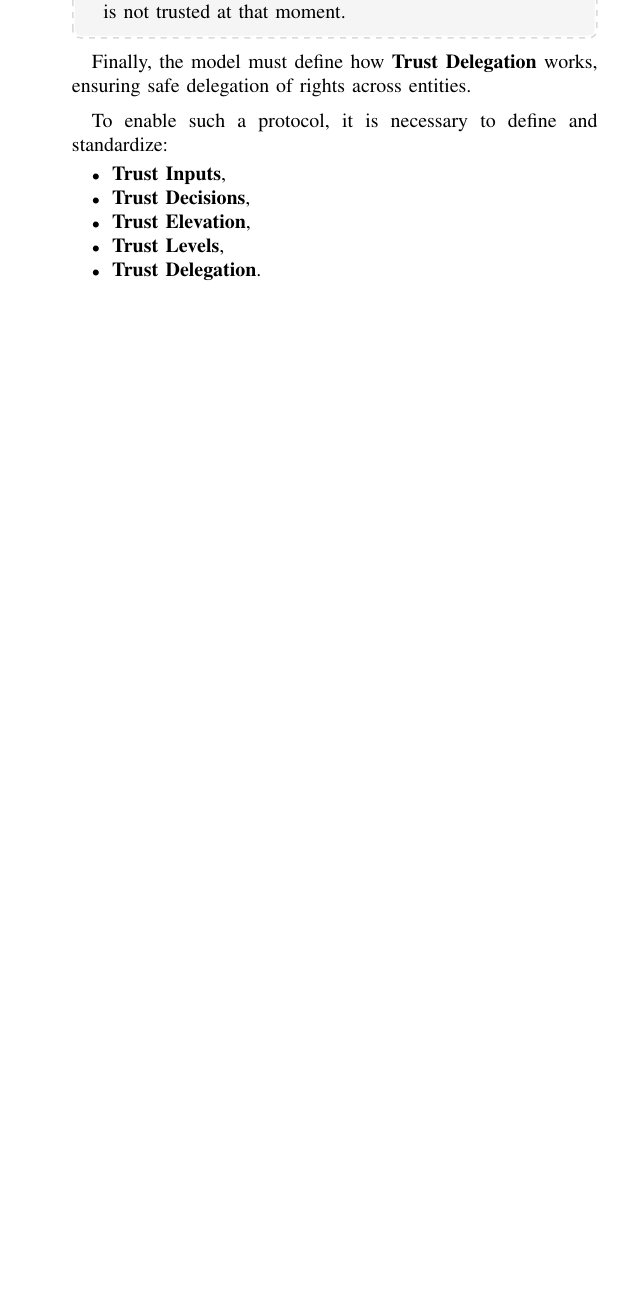
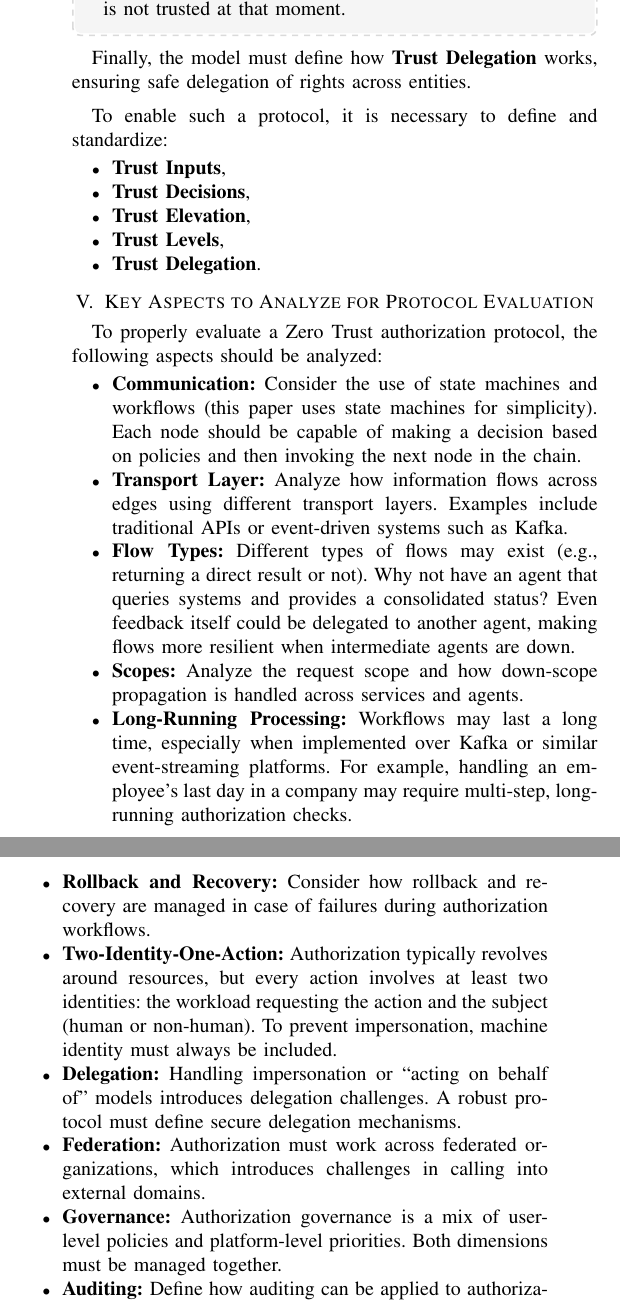
Before and after one commit to ngallo/difdoc, a LaTeX paper (dif-authzprotocol.tex, which reads sections/key-evaluation-aspects.tex): part of one column of page 4 of 5 before the commit and two parts of the columns of page 4 of 5 after it, the two joined at a grey line, cut so that both start at the same text, the shorter picture padded with empty space. Compiled offline with pdfLaTeX.

```diff
--- a/dif-authzprotocol.tex
+++ b/dif-authzprotocol.tex
@@ -109,6 +109,10 @@
 \label{sec:zero-trust-authz-protocol}
 \import{./sections}{zero-trust-authz-protocol.tex}
 
+\section{Key Aspects to Analyze for Protocol Evaluation}
+\label{sec:key-evaluation-aspects.tex}
+\import{./sections}{key-evaluation-aspects.tex}
+
 \section{Market landscape}
 \label{sec:market-landscape}
 \import{./sections}{market-landscape}
--- /dev/null
+++ b/sections/key-evaluation-aspects.tex
@@ -0,0 +1,45 @@
+To properly evaluate a Zero Trust authorization protocol, the following aspects should be analyzed:
+
+\begin{itemize}
+    \item \textbf{Communication:}
+    Consider the use of state machines and workflows (this paper uses state machines for simplicity).
+    Each node should be capable of making a decision based on policies and then invoking the next node in the chain.
+
+    \item \textbf{Transport Layer:}
+    Analyze how information flows across edges using different transport layers.
+    Examples include traditional APIs or event-driven systems such as Kafka.
+
+    \item \textbf{Flow Types:}
+    Different types of flows may exist (e.g., returning a direct result or not).
+    Why not have an agent that queries systems and provides a consolidated status?
+    Even feedback itself could be delegated to another agent, making flows more resilient when intermediate agents are down.
+
+    \item \textbf{Scopes:}
+    Analyze the request scope and how down-scope propagation is handled across services and agents.
+
+    \item \textbf{Long-Running Processing:}
+    Workflows may last a long time, especially when implemented over Kafka or similar event-streaming platforms.
+    For example, handling an employee’s last day in a company may require multi-step, long-running authorization checks.
+
+    \item \textbf{Rollback and Recovery:}
+    Consider how rollback and recovery are managed in case of failures during authorization workflows.
+
+    \item \textbf{Two-Identity-One-Action:}
+    Authorization typically revolves around resources, but every action involves at least two identities:
+    the workload requesting the action and the subject (human or non-human).
+    To prevent impersonation, machine identity must always be included.
+
+    \item \textbf{Delegation:}
+    Handling impersonation or “acting on behalf of” models introduces delegation challenges.
+    A robust protocol must define secure delegation mechanisms.
+
+    \item \textbf{Federation:}
+    Authorization must work across federated organizations, which introduces challenges in calling into external domains.
+
+    \item \textbf{Governance:}
+    Authorization governance is a mix of user-level policies and platform-level priorities.
+    Both dimensions must be managed together.
+
+    \item \textbf{Auditing:}
+    Define how auditing can be applied to authorization workflows to ensure accountability and traceability.
+\end{itemize}
```
Also changed, not shown: dif-authzprotocol.pdf.
